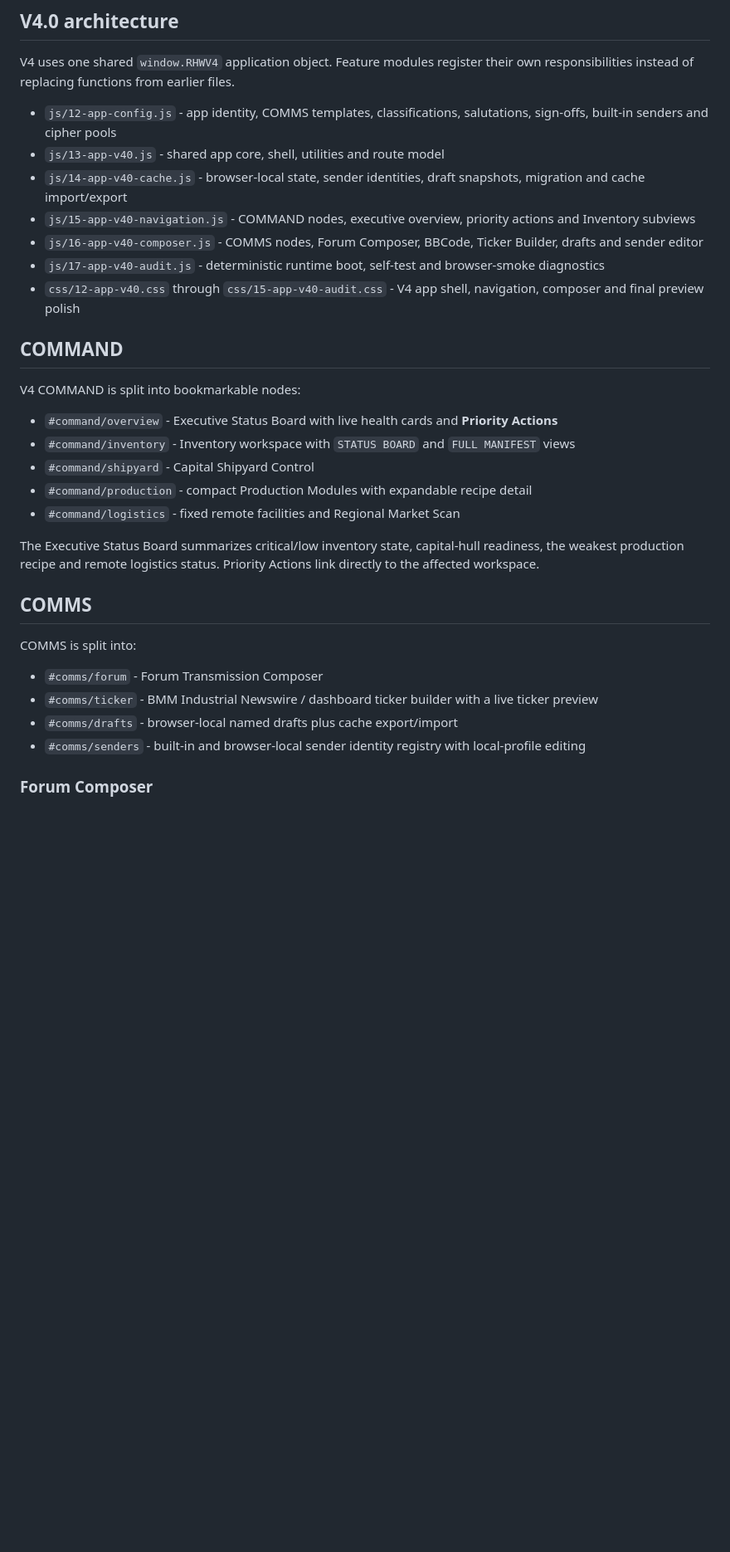
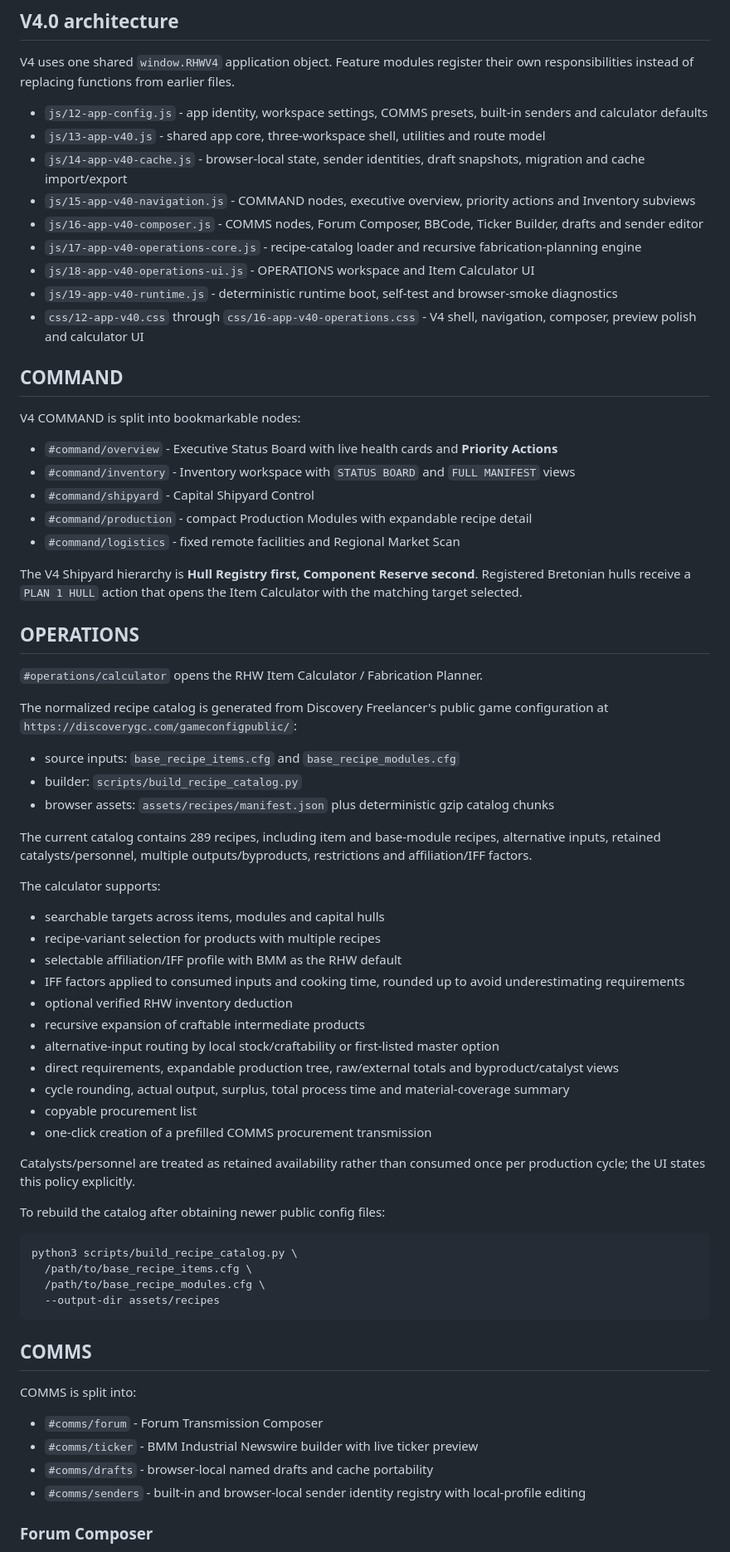
Before and after one commit to rhw-0/RHW, a Markdown page: README.md, the part around one of its changes. Shown at 83% size. Drawn GitHub-style; blank space fills up the shorter version.

Commit message:
Document V4 Operations calculator

````diff
--- a/README.md
+++ b/README.md
@@ -17,13 +17,15 @@ The stable V3.x load order remains unchanged. V4 starts only after the stable da
 
 V4 uses one shared `window.RHWV4` application object. Feature modules register their own responsibilities instead of replacing functions from earlier files.
 
-- `js/12-app-config.js` - app identity, COMMS templates, classifications, salutations, sign-offs, built-in senders and cipher pools
-- `js/13-app-v40.js` - shared app core, shell, utilities and route model
+- `js/12-app-config.js` - app identity, workspace settings, COMMS presets, built-in senders and calculator defaults
+- `js/13-app-v40.js` - shared app core, three-workspace shell, utilities and route model
 - `js/14-app-v40-cache.js` - browser-local state, sender identities, draft snapshots, migration and cache import/export
 - `js/15-app-v40-navigation.js` - COMMAND nodes, executive overview, priority actions and Inventory subviews
 - `js/16-app-v40-composer.js` - COMMS nodes, Forum Composer, BBCode, Ticker Builder, drafts and sender editor
-- `js/17-app-v40-audit.js` - deterministic runtime boot, self-test and browser-smoke diagnostics
-- `css/12-app-v40.css` through `css/15-app-v40-audit.css` - V4 app shell, navigation, composer and final preview polish
+- `js/17-app-v40-operations-core.js` - recipe-catalog loader and recursive fabrication-planning engine
+- `js/18-app-v40-operations-ui.js` - OPERATIONS workspace and Item Calculator UI
+- `js/19-app-v40-runtime.js` - deterministic runtime boot, self-test and browser-smoke diagnostics
+- `css/12-app-v40.css` through `css/16-app-v40-operations.css` - V4 shell, navigation, composer, preview polish and calculator UI
 
 ## COMMAND
 
@@ -35,15 +37,52 @@ V4 COMMAND is split into bookmarkable nodes:
 - `#command/production` - compact Production Modules with expandable recipe detail
 - `#command/logistics` - fixed remote facilities and Regional Market Scan
 
-The Executive Status Board summarizes critical/low inventory state, capital-hull readiness, the weakest production recipe and remote logistics status. Priority Actions link directly to the affected workspace.
+The V4 Shipyard hierarchy is **Hull Registry first, Component Reserve second**. Registered Bretonian hulls receive a `PLAN 1 HULL` action that opens the Item Calculator with the matching target selected.
+
+## OPERATIONS
+
+`#operations/calculator` opens the RHW Item Calculator / Fabrication Planner.
+
+The normalized recipe catalog is generated from Discovery Freelancer's public game configuration at `https://discoverygc.com/gameconfigpublic/`:
+
+- source inputs: `base_recipe_items.cfg` and `base_recipe_modules.cfg`
+- builder: `scripts/build_recipe_catalog.py`
+- browser assets: `assets/recipes/manifest.json` plus deterministic gzip catalog chunks
+
+The current catalog contains 289 recipes, including item and base-module recipes, alternative inputs, retained catalysts/personnel, multiple outputs/byproducts, restrictions and affiliation/IFF factors.
+
+The calculator supports:
+
+- searchable targets across items, modules and capital hulls
+- recipe-variant selection for products with multiple recipes
+- selectable affiliation/IFF profile with BMM as the RHW default
+- IFF factors applied to consumed inputs and cooking time, rounded up to avoid underestimating requirements
+- optional verified RHW inventory deduction
+- recursive expansion of craftable intermediate products
+- alternative-input routing by local stock/craftability or first-listed master option
+- direct requirements, expandable production tree, raw/external totals and byproduct/catalyst views
+- cycle rounding, actual output, surplus, total process time and material-coverage summary
+- copyable procurement list
+- one-click creation of a prefilled COMMS procurement transmission
+
+Catalysts/personnel are treated as retained availability rather than consumed once per production cycle; the UI states this policy explicitly.
+
+To rebuild the catalog after obtaining newer public config files:
+
+```bash
+python3 scripts/build_recipe_catalog.py \
+  /path/to/base_recipe_items.cfg \
+  /path/to/base_recipe_modules.cfg \
+  --output-dir assets/recipes
+```
 
 ## COMMS
 
 COMMS is split into:
 
 - `#comms/forum` - Forum Transmission Composer
-- `#comms/ticker` - BMM Industrial Newswire / dashboard ticker builder with a live ticker preview
-- `#comms/drafts` - browser-local named drafts plus cache export/import
+- `#comms/ticker` - BMM Industrial Newswire builder with live ticker preview
+- `#comms/drafts` - browser-local named drafts and cache portability
 - `#comms/senders` - built-in and browser-local sender identity registry with local-profile editing
 
 ### Forum Composer
````
Also changed, not shown: other parts of README.md (+8 -7 lines).
